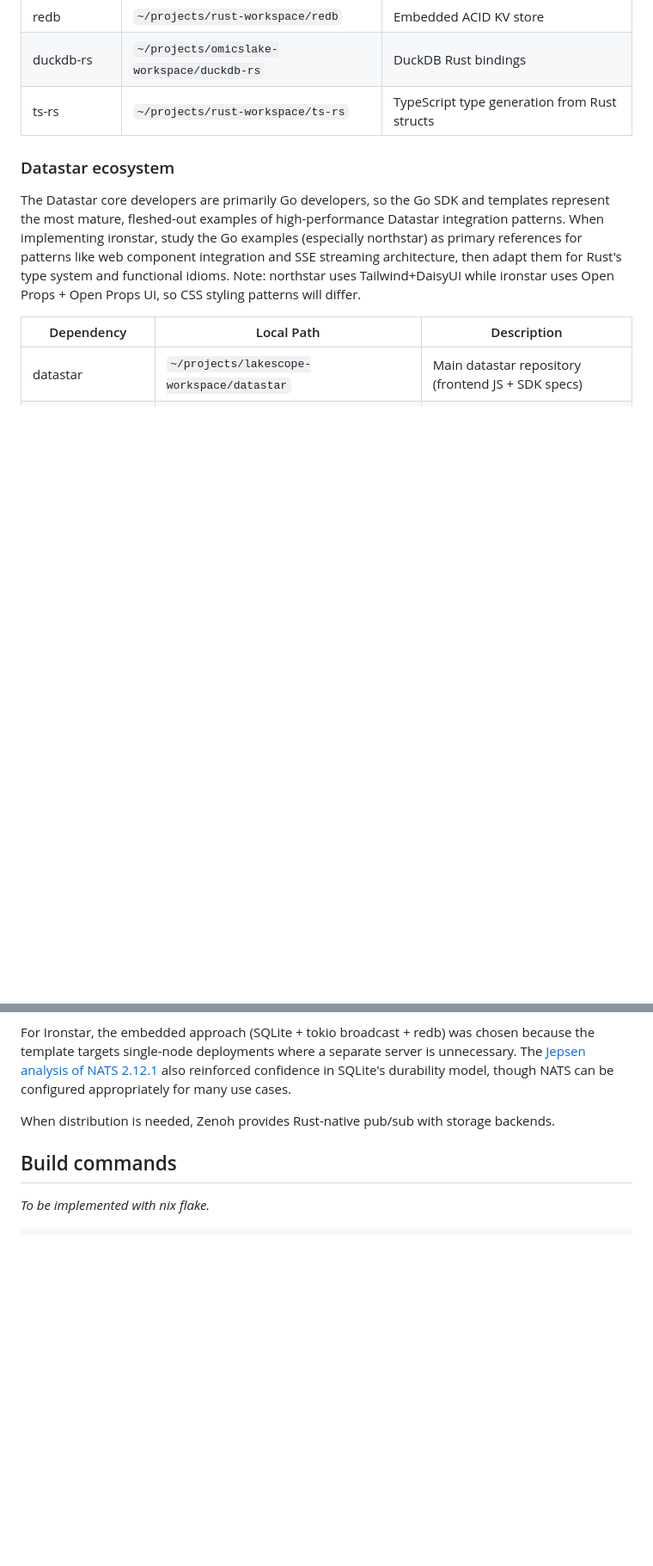
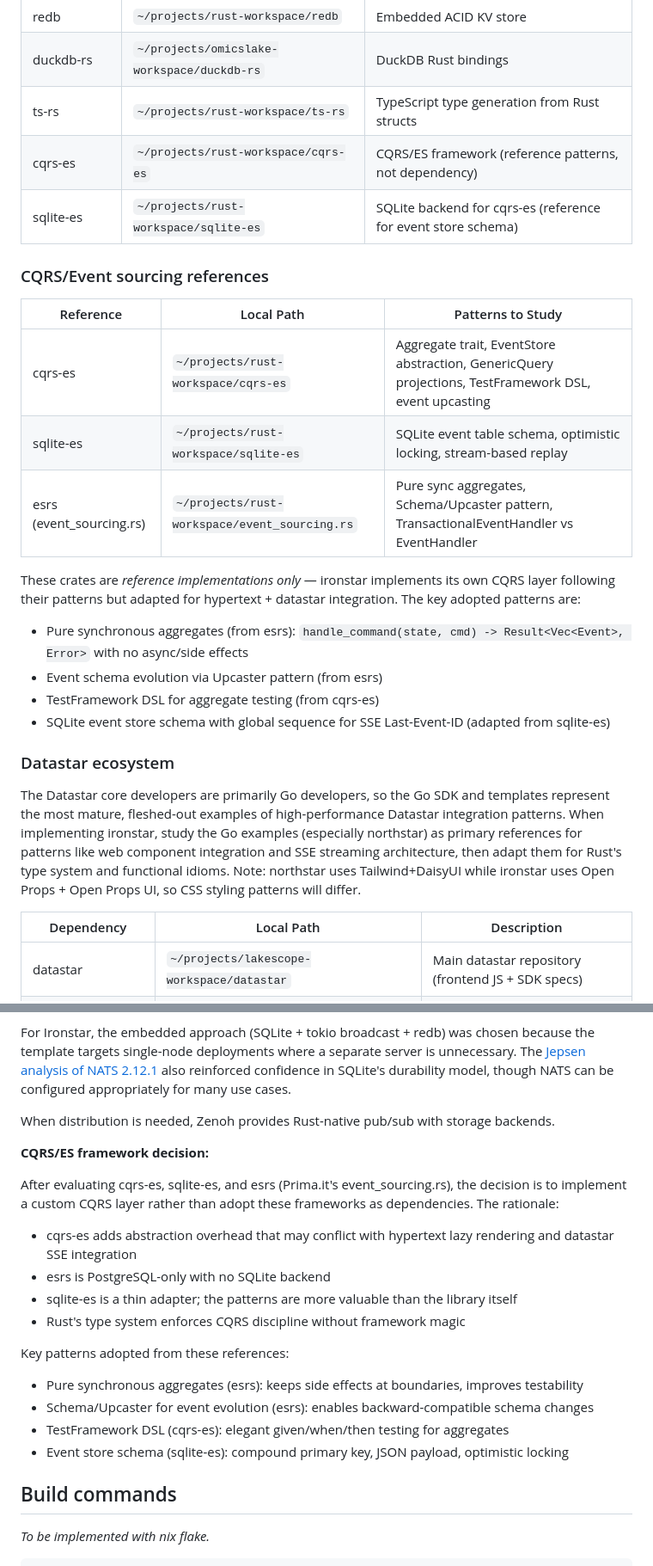
Before and after one commit to sciexp/ironstar, a Markdown page: CLAUDE.md, 2 parts joined by grey strips. Shown: that part at 86% size. GitHub-like rendering; blank space fills up the shorter version.

Commit message:
docs: add CQRS/ES crate references and framework decision
Document cqrs-es, sqlite-es, and esrs as reference implementations
for pattern study rather than runtime dependencies. Explain the
architectural decision to implement a custom CQRS layer adapted for
hypertext + datastar integration.

```diff
--- a/CLAUDE.md
+++ b/CLAUDE.md
@@ -208,6 +208,23 @@ All dependencies with local source code available for reference.
 | redb | `~/projects/rust-workspace/redb` | Embedded ACID KV store |
 | duckdb-rs | `~/projects/omicslake-workspace/duckdb-rs` | DuckDB Rust bindings |
 | ts-rs | `~/projects/rust-workspace/ts-rs` | TypeScript type generation from Rust structs |
+| cqrs-es | `~/projects/rust-workspace/cqrs-es` | CQRS/ES framework (reference patterns, not dependency) |
+| sqlite-es | `~/projects/rust-workspace/sqlite-es` | SQLite backend for cqrs-es (reference for event store schema) |
+
+### CQRS/Event sourcing references
+
+| Reference | Local Path | Patterns to Study |
+|-----------|------------|-------------------|
+| cqrs-es | `~/projects/rust-workspace/cqrs-es` | Aggregate trait, EventStore abstraction, GenericQuery projections, TestFramework DSL, event upcasting |
+| sqlite-es | `~/projects/rust-workspace/sqlite-es` | SQLite event table schema, optimistic locking, stream-based replay |
+| esrs (event_sourcing.rs) | `~/projects/rust-workspace/event_sourcing.rs` | Pure sync aggregates, Schema/Upcaster pattern, TransactionalEventHandler vs EventHandler |
+
+These crates are *reference implementations only* — ironstar implements its own CQRS layer following their patterns but adapted for hypertext + datastar integration.
+The key adopted patterns are:
+- Pure synchronous aggregates (from esrs): `handle_command(state, cmd) -> Result<Vec<Event>, Error>` with no async/side effects
+- Event schema evolution via Upcaster pattern (from esrs)
+- TestFramework DSL for aggregate testing (from cqrs-es)
+- SQLite event store schema with global sequence for SSE Last-Event-ID (adapted from sqlite-es)
 
 ### Datastar ecosystem
 
@@ -513,6 +530,21 @@ The [Jepsen analysis of NATS 2.12.1](https://jepsen.io/analyses/nats-2.12.1) als
 
 When distribution is needed, Zenoh provides Rust-native pub/sub with storage backends.
 
+**CQRS/ES framework decision:**
+
+After evaluating cqrs-es, sqlite-es, and esrs (Prima.it's event_sourcing.rs), the decision is to implement a custom CQRS layer rather than adopt these frameworks as dependencies.
+The rationale:
+- cqrs-es adds abstraction overhead that may conflict with hypertext lazy rendering and datastar SSE integration
+- esrs is PostgreSQL-only with no SQLite backend
+- sqlite-es is a thin adapter; the patterns are more valuable than the library itself
+- Rust's type system enforces CQRS discipline without framework magic
+
+Key patterns adopted from these references:
+- Pure synchronous aggregates (esrs): keeps side effects at boundaries, improves testability
+- Schema/Upcaster for event evolution (esrs): enables backward-compatible schema changes
+- TestFramework DSL (cqrs-es): elegant given/when/then testing for aggregates
+- Event store schema (sqlite-es): compound primary key, JSON payload, optimistic locking
+
 ## Build commands
 
 *To be implemented with nix flake.*
```
